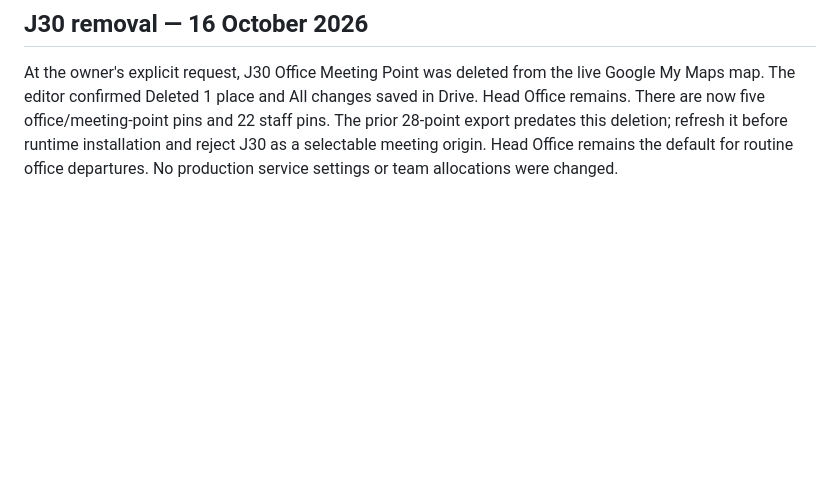
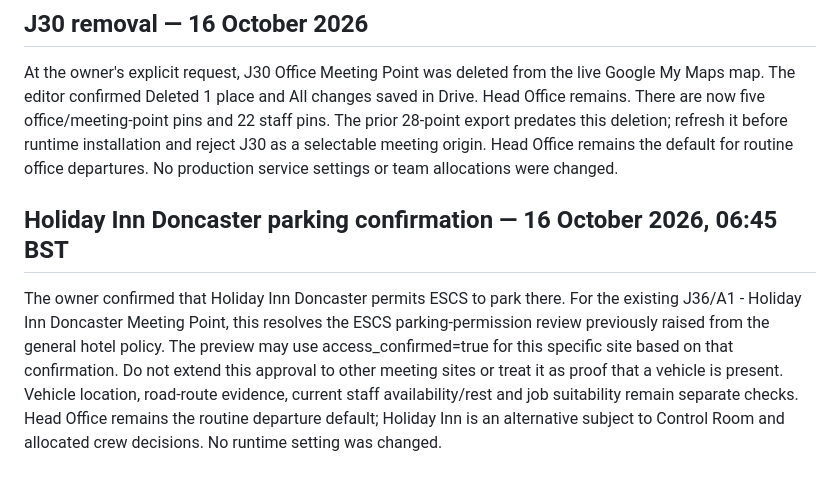
Before and after one commit to acnotpc/ESCS, a Markdown page: docs/PR42_INTEGRATION_REVIEW.md, the part around the change. Drawn GitHub-style; blank space fills up the shorter version.

Commit message:
Record owner-confirmed ESCS parking permission at Holiday Inn Doncaster

```diff
--- a/docs/PR42_INTEGRATION_REVIEW.md
+++ b/docs/PR42_INTEGRATION_REVIEW.md
@@ -144,3 +144,15 @@ pins and 22 staff pins. The prior 28-point export predates this deletion; refres
 it before runtime installation and reject J30 as a selectable meeting origin.
 Head Office remains the default for routine office departures. No production
 service settings or team allocations were changed.
+
+## Holiday Inn Doncaster parking confirmation — 16 October 2026, 06:45 BST
+
+The owner confirmed that Holiday Inn Doncaster permits ESCS to park there.
+For the existing J36/A1 - Holiday Inn Doncaster Meeting Point, this resolves the
+ESCS parking-permission review previously raised from the general hotel policy.
+The preview may use access_confirmed=true for this specific site based on that
+confirmation. Do not extend this approval to other meeting sites or treat it as
+proof that a vehicle is present. Vehicle location, road-route evidence, current
+staff availability/rest and job suitability remain separate checks. Head Office
+remains the routine departure default; Holiday Inn is an alternative subject to
+Control Room and allocated crew decisions. No runtime setting was changed.
```
